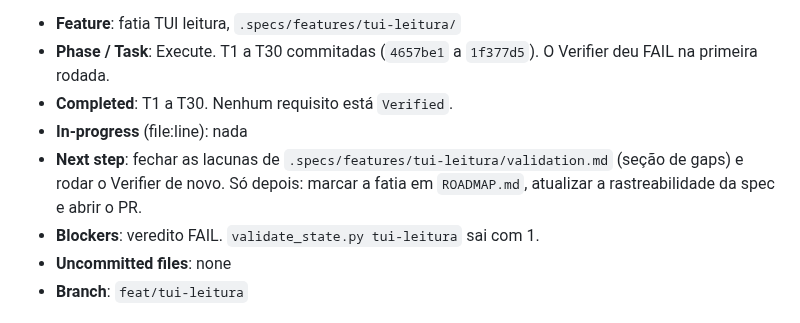
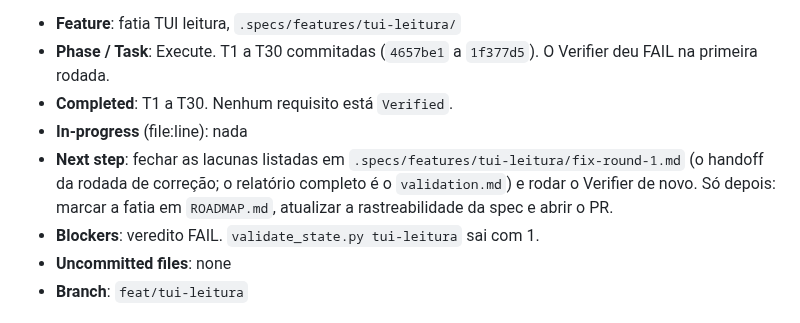
Before and after one commit to sh4wty1/squad-code-mcp, a Markdown page: .specs/STATE.md, the part around the change. Drawn GitHub-style.

Commit message:
write the handoff of the first fix round of the TUI reading slice
Co-Authored-By: Claude Opus 5.5 <noreply@anthropic.com>

```diff
--- a/.specs/STATE.md
+++ b/.specs/STATE.md
@@ -100,7 +100,7 @@ Escrito em 2026-10-09, com a fatia TUI leitura implementada e reprovada pelo Ver
 - **Phase / Task**: Execute. T1 a T30 commitadas (`4657be1` a `1f377d5`). O Verifier deu FAIL na primeira rodada.
 - **Completed**: T1 a T30. Nenhum requisito está `Verified`.
 - **In-progress** (file:line): nada
-- **Next step**: fechar as lacunas de `.specs/features/tui-leitura/validation.md` (seção de gaps) e rodar o Verifier de novo. Só depois: marcar a fatia em `ROADMAP.md`, atualizar a rastreabilidade da spec e abrir o PR.
+- **Next step**: fechar as lacunas listadas em `.specs/features/tui-leitura/fix-round-1.md` (o handoff da rodada de correção; o relatório completo é o `validation.md`) e rodar o Verifier de novo. Só depois: marcar a fatia em `ROADMAP.md`, atualizar a rastreabilidade da spec e abrir o PR.
 - **Blockers**: veredito FAIL. `validate_state.py tui-leitura` sai com 1.
 - **Uncommitted files**: none
 - **Branch**: `feat/tui-leitura`
```
Also changed, not shown: 1 other file.
